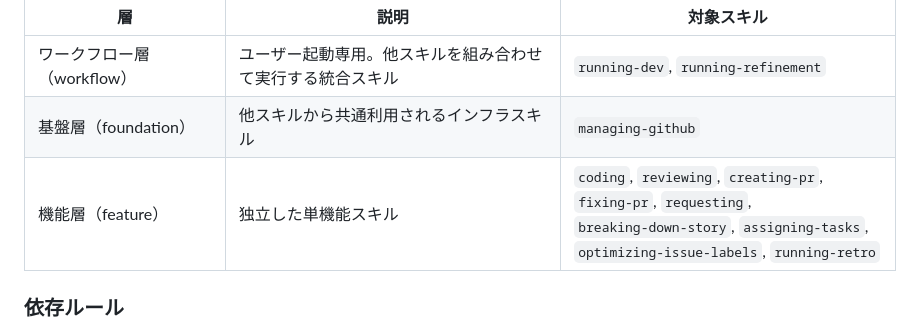
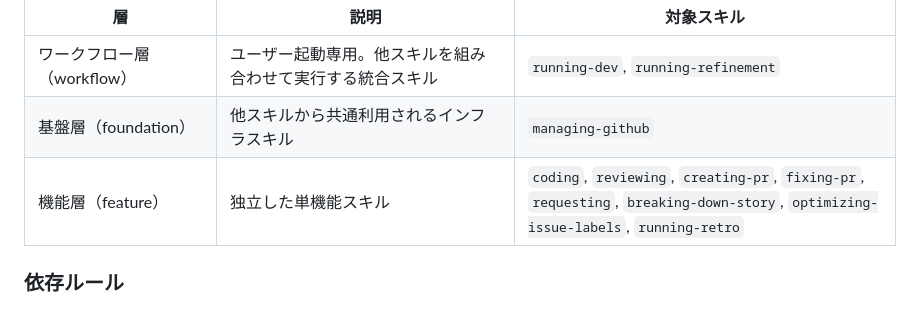
Before and after one commit to canpok1/maze-runner, a Markdown page: .claude/agents/skill-specialist.md, the part around the change. GitHub-like rendering.

Commit message:
assigning-tasksスキルを削除し関連参照を更新する (#315)
* assigning-tasksスキルを削除し関連参照を更新

- .claude/skills/assigning-tasks/ ディレクトリを削除
- .claude/skills/breaking-down-story/SKILL.mdからassigning-tasksへの参照を削除
- .claude/agents/skill-specialist.mdの機能層テーブルからassigning-tasksを削除

https://claude.ai/code/session_01JGUr446aeVJfNPVdgvU9j7

* 機能層テーブルのスキルリスト表示を均等化

https://claude.ai/code/session_01JGUr446aeVJfNPVdgvU9j7

---------

Co-authored-by: Claude <noreply@anthropic.com>

```diff
--- a/.claude/agents/skill-specialist.md
+++ b/.claude/agents/skill-specialist.md
@@ -66,7 +66,7 @@ model: sonnet
 |---|---|---|
 | ワークフロー層（workflow） | ユーザー起動専用。他スキルを組み合わせて実行する統合スキル | `running-dev`, `running-refinement` |
 | 基盤層（foundation） | 他スキルから共通利用されるインフラスキル | `managing-github` |
-| 機能層（feature） | 独立した単機能スキル | `coding`, `reviewing`, `creating-pr`, `fixing-pr`, `requesting`, <br> `breaking-down-story`, `assigning-tasks`, <br> `optimizing-issue-labels`, `running-retro` |
+| 機能層（feature） | 独立した単機能スキル | `coding`, `reviewing`, `creating-pr`, `fixing-pr`, <br> `requesting`, `breaking-down-story`, `optimizing-issue-labels`, `running-retro` |
 
 ### 依存ルール
 
```
Also changed, not shown: 2 other files.
